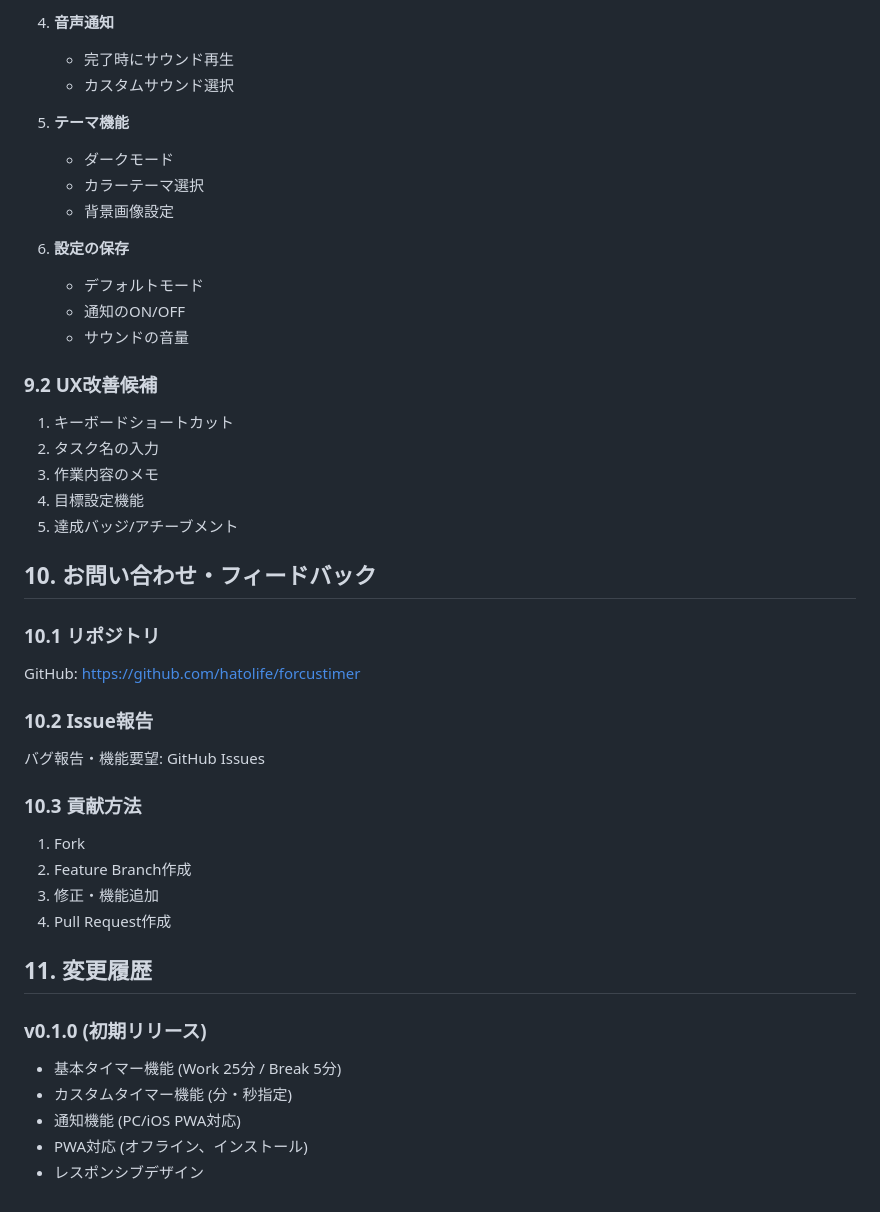
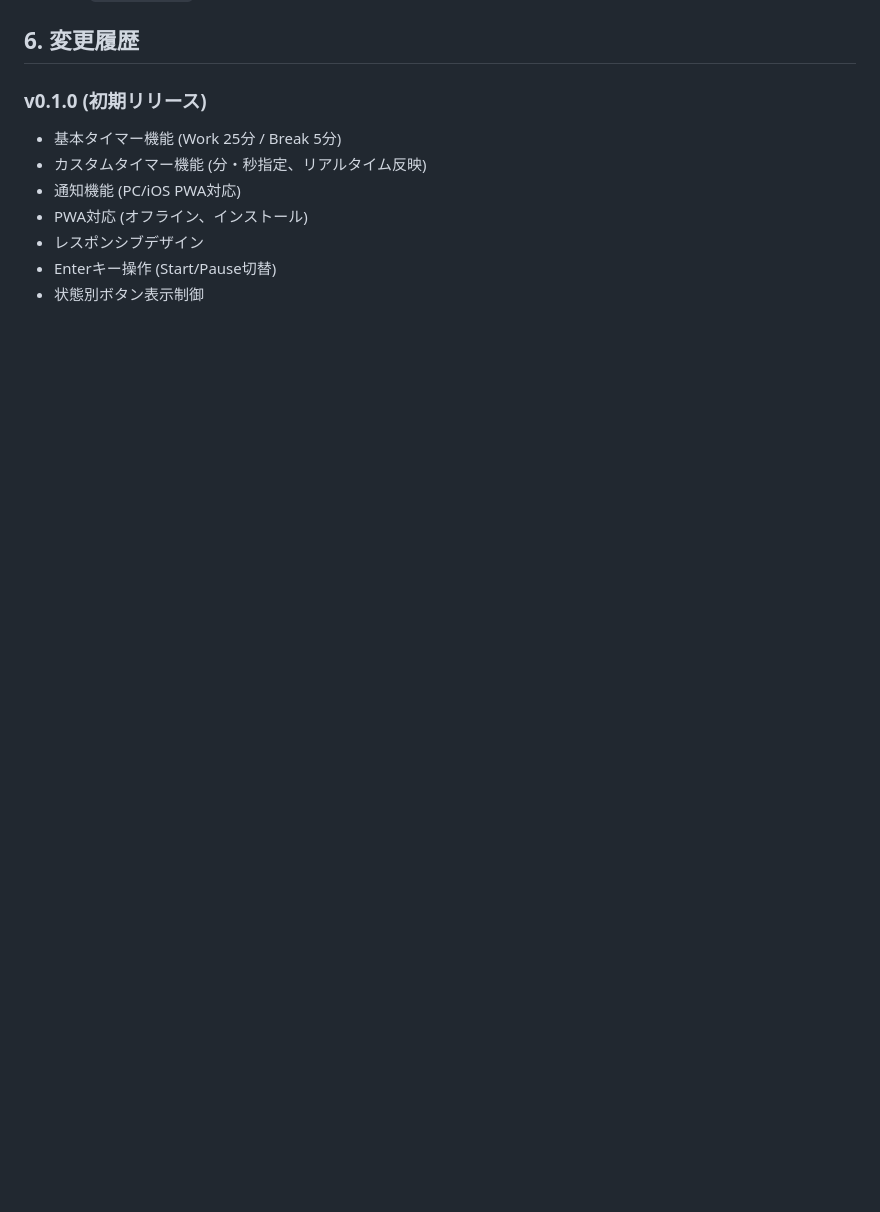
Before and after one commit to hatolife/forcustimer, a Markdown page: SPEC.md, the part around one of its changes. Drawn GitHub-style; blank space fills up the shorter version.

```diff
--- a/SPEC.md
+++ b/SPEC.md
@@ -267,48 +228,11 @@ MIT License
-4. **音声通知**
-   - 完了時にサウンド再生
-   - カスタムサウンド選択
-
-5. **テーマ機能**
-   - ダークモード
-   - カラーテーマ選択
-   - 背景画像設定
-
-6. **設定の保存**
-   - デフォルトモード
-   - 通知のON/OFF
-   - サウンドの音量
-
-### 9.2 UX改善候補
-
-1. キーボードショートカット
-2. タスク名の入力
-3. 作業内容のメモ
-4. 目標設定機能
-5. 達成バッジ/アチーブメント
-
-## 10. お問い合わせ・フィードバック
-
-### 10.1 リポジトリ
-
-GitHub: https://github.com/hatolife/forcustimer
-
-### 10.2 Issue報告
-
-バグ報告・機能要望: GitHub Issues
-
-### 10.3 貢献方法
-
-1. Fork
-2. Feature Branch作成
-3. 修正・機能追加
-4. Pull Request作成
-
-## 11. 変更履歴
+## 6. 変更履歴
 
 ### v0.1.0 (初期リリース)
 
 - 基本タイマー機能 (Work 25分 / Break 5分)
-- カスタムタイマー機能 (分・秒指定)
+- カスタムタイマー機能 (分・秒指定、リアルタイム反映)
 - 通知機能 (PC/iOS PWA対応)
 - PWA対応 (オフライン、インストール)
 - レスポンシブデザイン
+- Enterキー操作 (Start/Pause切替)
+- 状態別ボタン表示制御
```
Also changed, not shown: other parts of SPEC.md (+51 -90 lines).
